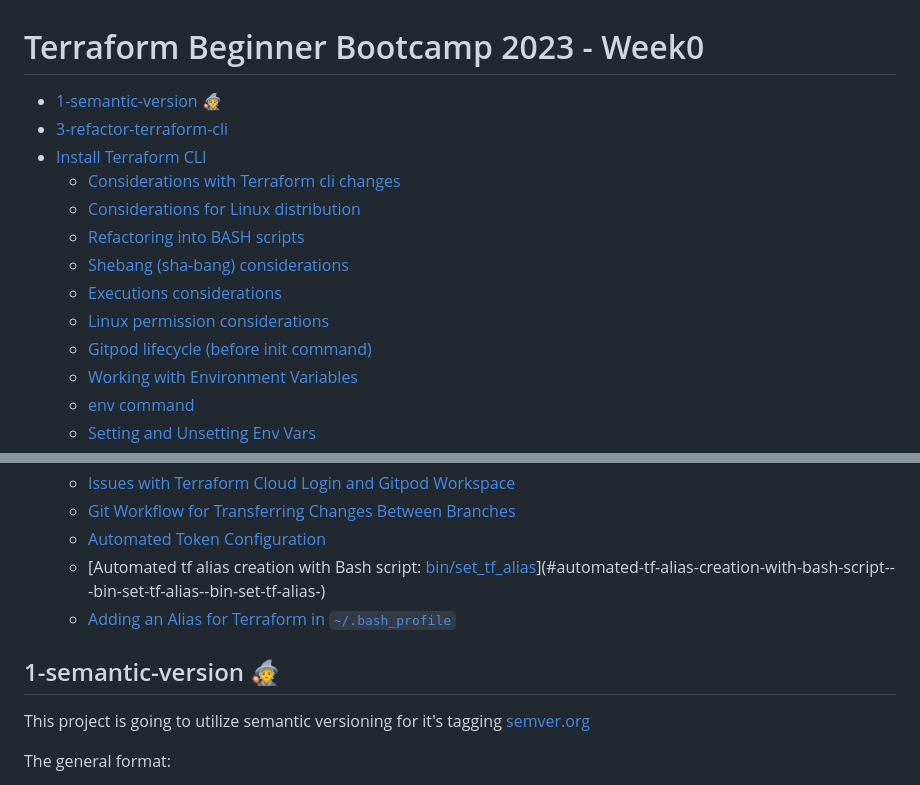
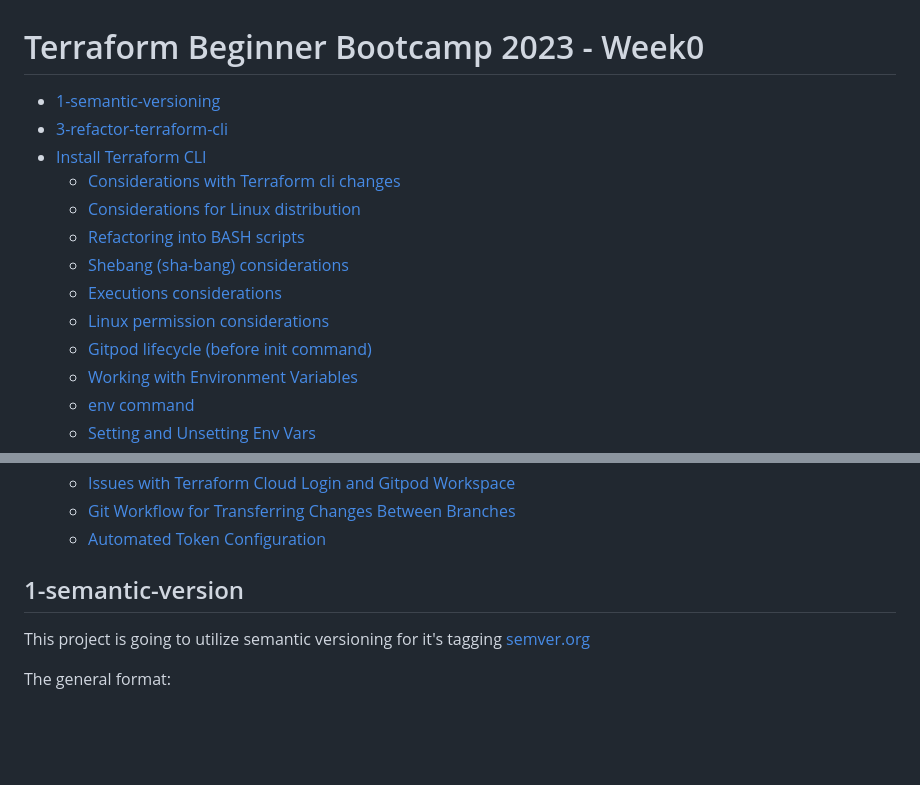
Before and after one commit to Rajaaa2017/terraform-beginner-bootcamp-2023, a Markdown page: journal/week0.md, 2 parts joined by grey strips. Drawn GitHub-style; blank space fills up the shorter version.

```diff
--- a/journal/week0.md
+++ b/journal/week0.md
@@ -1,6 +1,6 @@
 # Terraform Beginner Bootcamp 2023 - Week0
 
-- [1-semantic-version :mage:](#1-semantic-version--mage-)
+- [1-semantic-versioning](#1-semantic-version)
 - [3-refactor-terraform-cli](#3-refactor-terraform-cli)
 - [Install Terraform CLI](#install-terraform-cli)
   * [Considerations with Terraform cli changes](#considerations-with-terraform-cli-changes)
@@ -24,10 +24,8 @@
   * [Issues with Terraform Cloud Login and Gitpod Workspace](#issues-with-terraform-cloud-login-and-gitpod-workspace)
   * [Git Workflow for Transferring Changes Between Branches](#git-workflow-for-transferring-changes-between-branches)
   * [Automated Token Configuration](#automated-token-configuration)
-  * [Automated tf alias creation with Bash script: [bin/set_tf_alias](bin/set_tf_alias)](#automated-tf-alias-creation-with-bash-script---bin-set-tf-alias--bin-set-tf-alias-)
-  * [Adding an Alias for Terraform in `~/.bash_profile`](#adding-an-alias-for-terraform-in----bash-profile-)
 
-## 1-semantic-version :mage:
+## 1-semantic-version
 This project is going to utilize semantic versioning for it's tagging
 [semver.org](https://semver.org/)
 
```
Also changed, not shown: other parts of journal/week0.md (+2 -2 lines).
